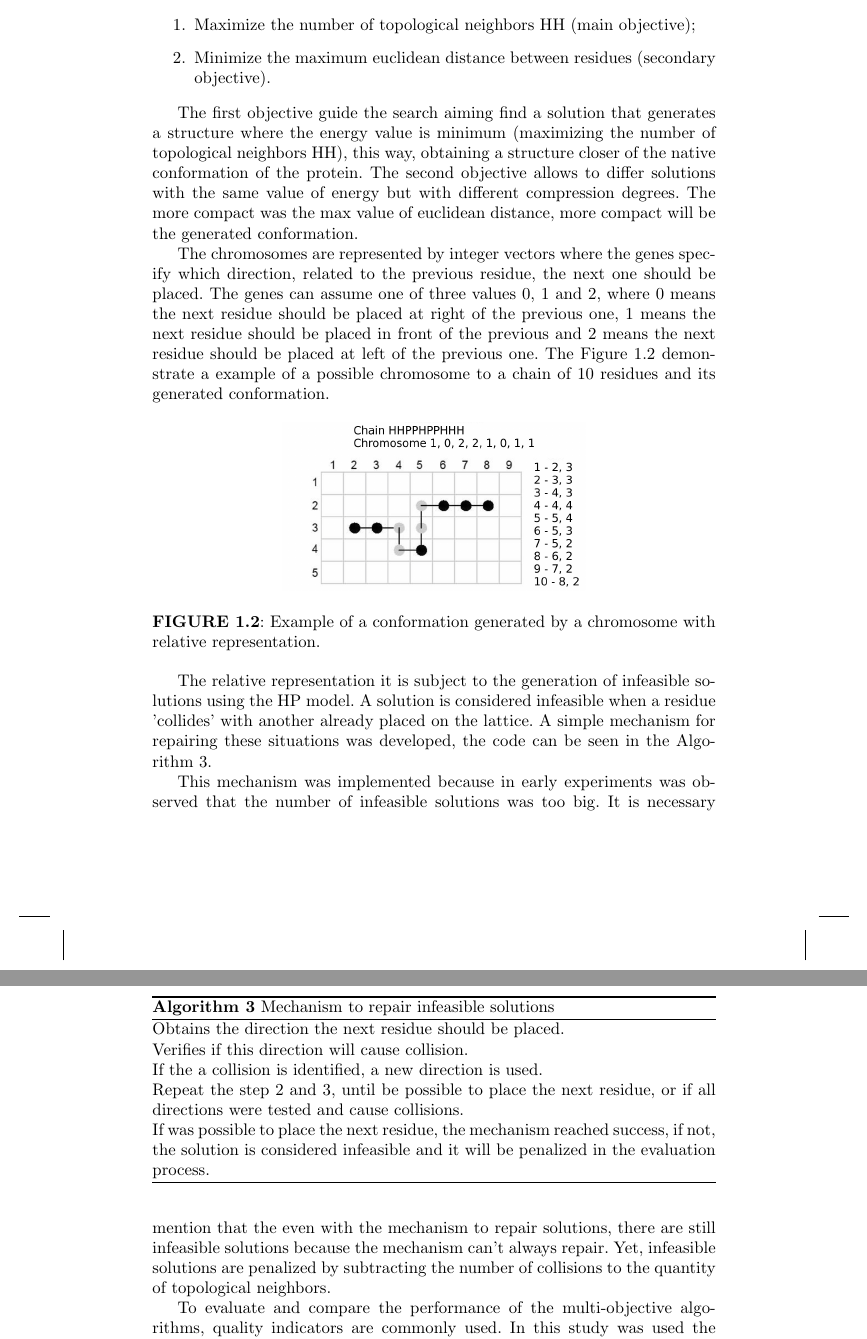
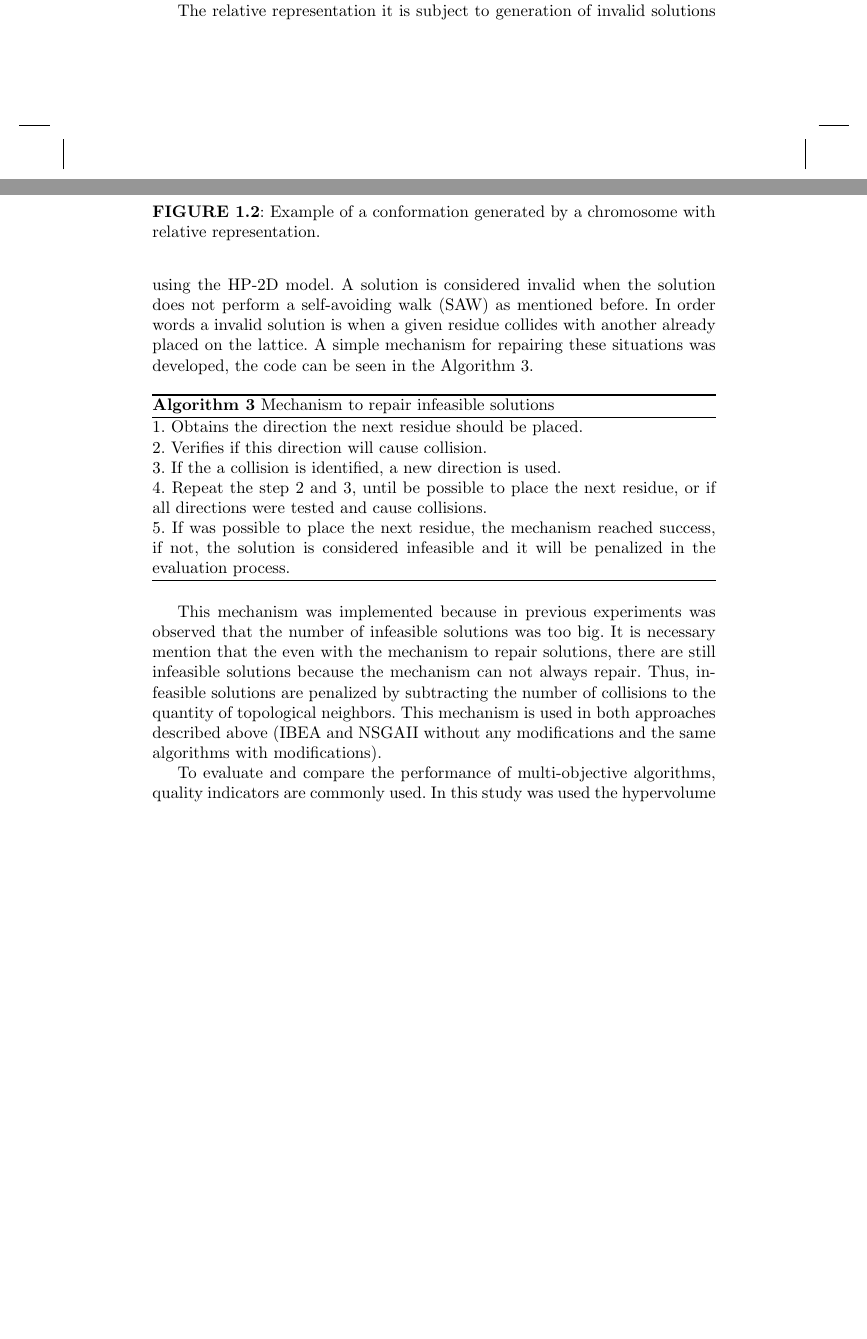
Before and after one commit to vidalfontoura/Chapter-CBIC, a LaTeX thesis (main.tex, which reads chapter.tex): two parts of pages 12 and 13 of 18 before the commit and two parts of pages 11 and 12 of 16 after it, joined at a grey line, cut at the place of the change, the shorter picture padded with empty space. Compiled offline with pdfLaTeX.

Commit message:
Adding PROPOSED_METHOD DRAFT

```diff
--- a/chapter.tex
+++ b/chapter.tex
@@ -186,26 +186,7 @@ For both approaches the same objectives were used and will be explained  at next
 \end{itemize}
 
 
-For representing the chromosomes integer vectors were used whereas the genes specifies which direction, relative to the previous residue, should be placed the next residue. The genes can assume only tree values (0,1,2), 0 indicates that next residue should be placed at right from the previous one, 1 indicates that the next residue should be placed at left from the previous and 2 indicates that the next residue should be placed in front of the previous one. Figure X shows an example of a hypothetical chromosome and the path generated by it in the 2D lattice.
-
-
-
-<<<<<<< HEAD
-=======
-The proposed method consists in the application of the algorithms NSGAII and IBEA to the PSP problem using the relative representation applied to the HP model. The multi-objective optimization framework jMetal \cite{jMetal} was used, it presents implementation of the used MOEAs and a easy way to personalize them. To evaluate the generated solutions, a evaluation mechanism was implemented considering two objectives:
-
-
-\begin{enumerate}
-	\item Maximize the number of topological neighbors HH (main objective);
-	\item Minimize the maximum euclidean distance between residues (secondary objective).
-\end{enumerate}
-
-
-The first objective guide the search aiming find a solution that generates a structure where the energy value is minimum (maximizing the number of topological neighbors HH), this way, obtaining a structure closer of the native conformation of the protein. The second objective allows to differ solutions with the same value of energy but with different compression degrees. The more compact was the max value of euclidean distance, more compact will be the generated conformation.
-
-
-The chromosomes are represented by integer vectors where the genes specify which direction, related to the previous residue, the next one should be placed. The genes can assume one of three values 0, 1 and 2, where 0 means the next residue should be placed at right of the previous one, 1 means the next residue should be placed in front of the previous and 2 means the next residue should be placed at left of the previous one. The Figure \ref{fig_sim} demonstrate a example of a possible chromosome to a chain of 10 residues and its generated conformation.
-
+The relative representation was chosen to represent the chromosomes. Integer vectors are used whereas the genes specifies which direction, relative to the previous residue, should be placed the next residue. The genes can assume only tree values (0,1,2), 0 indicates that next residue should be placed at right from the previous one, 1 indicates that the next residue should be placed at left from the previous and 2 indicates that the next residue should be placed in front of the previous one. Figure \ref{fig_sim} shows an example of a hypothetical chromosome and the path generated by it in the 2D lattice.
 
 \begin{figure}[ht]
 	\centering
@@ -214,29 +195,21 @@ The chromosomes are represented by integer vectors where the genes specify which
 	\label{fig_sim}
 \end{figure}
 
-
-The relative representation it is subject to the generation of infeasible solutions using the HP model. A solution is considered infeasible when a residue 'collides' with another already placed on the lattice. A simple mechanism for repairing these situations was developed, the code can be seen in the Algorithm \ref{algo:reparacao}.
-
+The relative representation it is subject to generation of invalid solutions using the HP-2D model. A solution is considered invalid when the solution does not perform a self-avoiding walk (SAW) as mentioned before. In order words a invalid solution is when a given residue collides with another already placed on the lattice. A simple mechanism for repairing these situations was developed, the code can be seen in the Algorithm \ref{algo:reparacao}.
 
 \begin{algorithm}[h]
-	Obtains the direction the next residue should be placed.\\
-	Verifies if this direction will cause collision.\\
-	If the a collision is identified, a new direction is used.\\
-	Repeat the step 2 and 3, until be possible to place the next residue, or if all directions were tested and cause collisions.\\
-	If was possible to place the next residue, the mechanism reached success, if not, the solution is considered infeasible and it will be penalized in the evaluation process.
+	1. Obtains the direction the next residue should be placed.\\
+	2. Verifies if this direction will cause collision.\\
+	3. If the a collision is identified, a new direction is used.\\
+	4. Repeat the step 2 and 3, until be possible to place the next residue, or if all directions were tested and cause collisions.\\
+	5. If was possible to place the next residue, the mechanism reached success, if not, the solution is considered infeasible and it will be penalized in the evaluation process.
 	\caption{Mechanism to repair infeasible solutions}
 	\label{algo:reparacao}
 \end{algorithm}
 
+This mechanism was implemented because in previous experiments was observed that the number of infeasible solutions was too big. It is necessary mention that the even with the mechanism to repair solutions, there are still infeasible solutions because the mechanism can not always repair. Thus, infeasible solutions are penalized by subtracting the number of collisions to the quantity of topological neighbors. This mechanism is used in both approaches described above (IBEA and NSGAII without any modifications and the same algorithms with modifications).
 
-This mechanism was implemented because in early experiments was observed that the number of infeasible solutions was too big. It is necessary mention that the even with the mechanism to repair solutions, there are still infeasible solutions because the mechanism can't always repair. Yet, infeasible solutions are penalized by subtracting the number of collisions to the quantity of topological neighbors.
-
-
-To evaluate and compare the performance of the multi-objective algorithms, quality indicators are commonly used. In this study was used the hypervolume indicator, which considers the volume of the search space dominated by the true front \cite{zitzler2003performance}. The high the hypervolume is, better the quality of the front found by one of the algorithms.
-
-
-%Proposta antiga vs proposta nova
->>>>>>> e5e35c11bc20942989ff4097825a4c6a38eae9e0
+To evaluate and compare the performance of multi-objective algorithms, quality indicators are commonly used. In this study was used the hypervolume indicator, which considers the volume of the search space dominated by the true front \cite{zitzler2003performance}. High hypervolume value means that the quality is better than one lesser hypervolume value.
 
 \section{Experiments}
 
```
